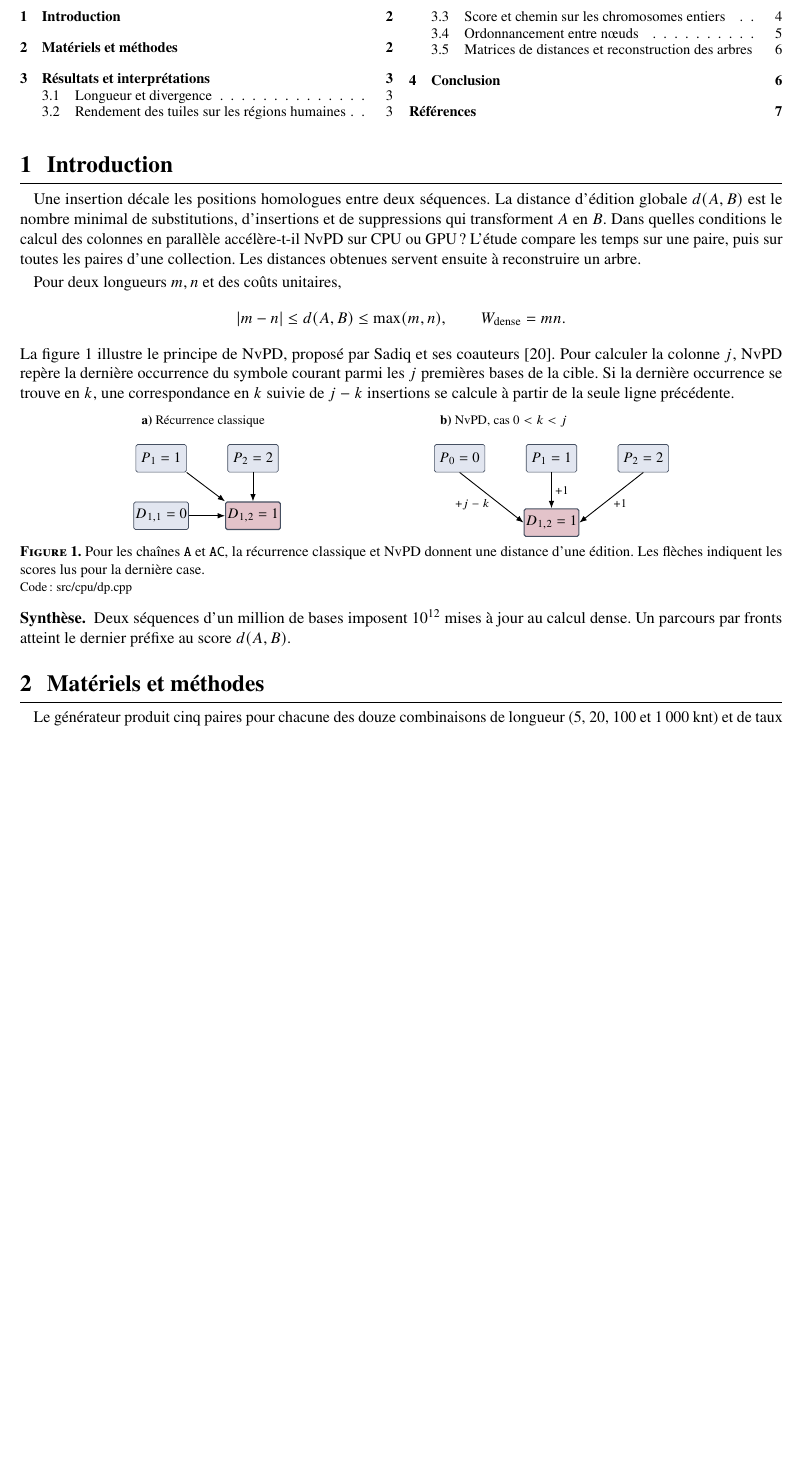
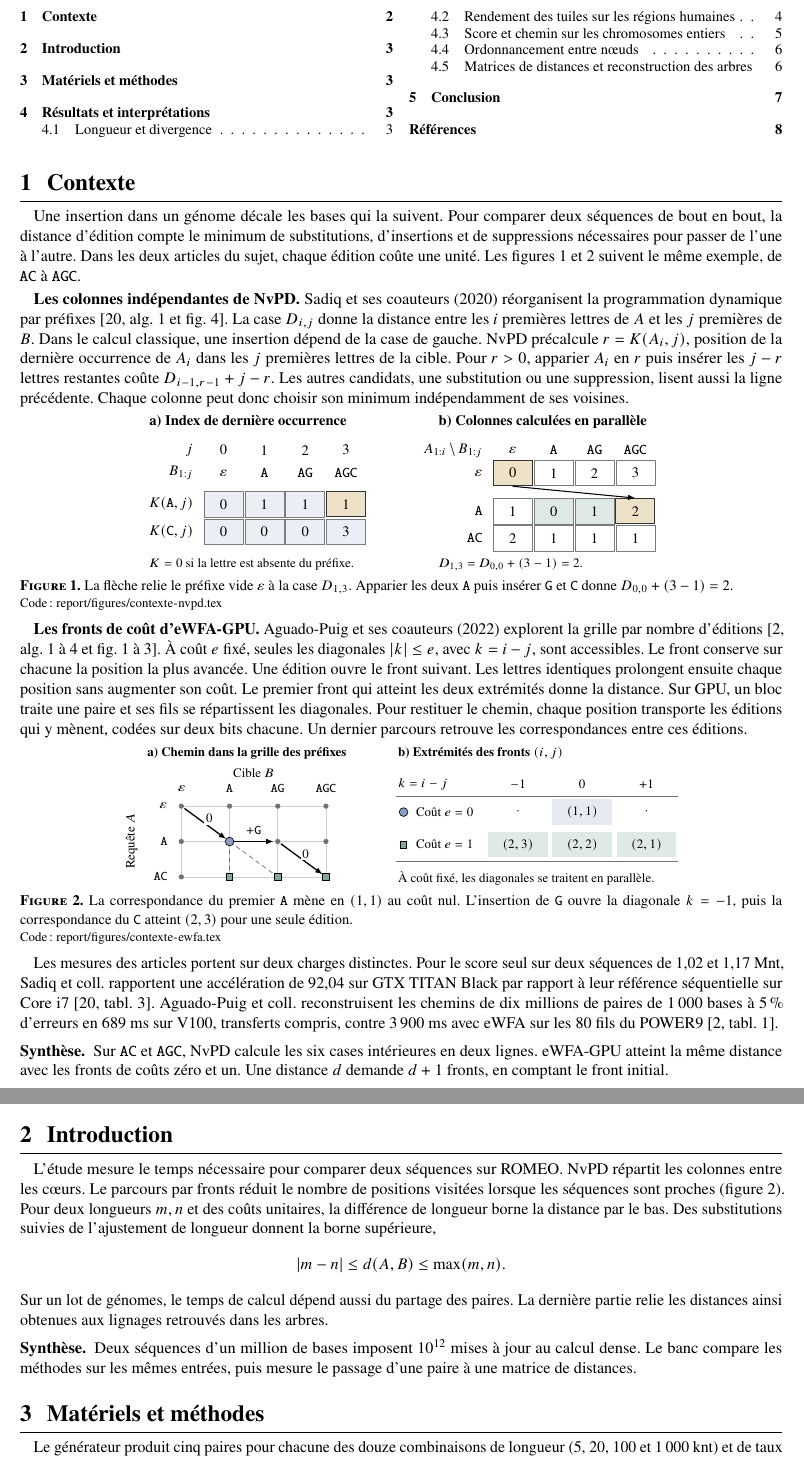
Before and after one commit to wolf75222/nvpd-edit-distance, a LaTeX document (report/tldr.tex, which reads report/figures/contexte-ewfa.tex, report/figures/contexte-nvpd.tex, report/sections/contexte.tex): part of page 2 of 8 before the commit and two parts of pages 2 and 3 of 9 after it, the two joined at a grey line, cut so that both start at the same text, the shorter picture padded with empty space. Compiled offline with pdfLaTeX.

Commit message:
Explain NvPD and eWFA-GPU with a worked alignment

```diff
--- /dev/null
+++ b/report/figures/contexte-ewfa.tex
@@ -0,0 +1,47 @@
+\begin{tikzpicture}[
+    x=1cm,y=1cm,font=\footnotesize\rmfamily,inner sep=1pt,
+    vertex/.style={circle,fill=powderGrey!70!black,inner sep=1.15pt},
+    frontzero/.style={circle,draw=black,fill=powderBlue,inner sep=1.9pt},
+    frontone/.style={rectangle,draw=black,fill=powderTeal,inner sep=2.0pt},
+    path edge/.style={-{Latex[length=1.6mm,width=1.25mm]},line width=.8pt,shorten <=2.4pt,shorten >=2.6pt},
+    alternative/.style={densely dashed,draw=black!55,line width=.45pt},
+    entry/.style={minimum width=13mm,minimum height=5.5mm,inner sep=1pt}]
+  \node[anchor=west] at (-.78,1.15) {\textbf{a) Chemin dans la grille des préfixes}};
+  \begin{scope}[x=1.05cm,y=-.77cm]
+    \foreach \j/\word in {0/\varepsilon,1/\mathtt{A},2/\mathtt{AG},3/\mathtt{AGC}} {
+      \node at (\j,-.49) {\(\word\)};
+      \draw[black!19] (\j,0)--(\j,2);
+    }
+    \foreach \i/\word in {0/\varepsilon,1/\mathtt{A},2/\mathtt{AC}} {
+      \node[anchor=east] at (-.25,\i) {\(\word\)};
+      \draw[black!19] (0,\i)--(3,\i);
+      \foreach \j in {0,...,3} {\node[vertex] at (\j,\i) {};}
+    }
+    \node at (1.5,-.94) {Cible \(B\)};
+    \node[rotate=90] at (-1.03,1) {Requête \(A\)};
+    \draw[alternative] (1,1)--(1,2) (1,1)--(2,2);
+    \draw[path edge] (0,0)--node[midway,above right=-1pt,fill=white] {\(0\)} (1,1);
+    \draw[path edge] (1,1)--node[midway,above=3pt,fill=white] {\(+\mathtt{G}\)} (2,1);
+    \draw[path edge] (2,1)--node[midway,above right=-1pt,fill=white] {\(0\)} (3,2);
+    \node[frontzero] at (1,1) {};
+    \foreach \j in {1,...,3} {\node[frontone] at (\j,2) {};}
+  \end{scope}
+
+  \begin{scope}[xshift=4.68cm]
+    \node[anchor=west] at (0,1.15) {\textbf{b) Extrémités des fronts} \((i,j)\)};
+    \node[anchor=west] at (0,.48) {\(k=i-j\)};
+    \foreach \x/\k in {2.65/-1,4.05/0,5.45/+1} {\node at (\x,.48) {\(\k\)};}
+    \draw[black!55,line width=.45pt] (0,.22)--(6.13,.22);
+    \node[frontzero] at (.16,-.13) {};
+    \node[anchor=west] at (.39,-.13) {Coût \(e=0\)};
+    \node[entry,fill=powderBlue!22] at (4.05,-.13) {\((1,1)\)};
+    \foreach \x in {2.65,5.45} {\node at (\x,-.13) {\(\cdot\)};}
+    \node[frontone] at (.16,-.84) {};
+    \node[anchor=west] at (.39,-.84) {Coût \(e=1\)};
+    \foreach \x/\j in {2.65/3,4.05/2,5.45/1} {
+       \node[entry,fill=powderTeal!25] at (\x,-.84) {\((2,\j)\)};
+    }
+    \draw[black!55,line width=.45pt] (0,-1.20)--(6.13,-1.20);
+    \node[anchor=west] at (0,-1.57) {À coût fixé, les diagonales se traitent en parallèle.};
+  \end{scope}
+\end{tikzpicture}
--- /dev/null
+++ b/report/figures/contexte-nvpd.tex
@@ -0,0 +1,45 @@
+\begin{tikzpicture}[x=1cm,y=1cm,font=\small\rmfamily,
+  cell/.style={minimum width=8.5mm,minimum height=5.5mm,inner sep=0pt,
+    draw=black!52,line width=.35pt},
+  entry/.style={cell,fill=powderBlue!17},
+  rowcell/.style={cell,fill=powderTeal!26},
+  focus/.style={cell,fill=powderGold!48,draw=black!80,line width=.65pt},
+  label/.style={anchor=east,inner sep=1.5pt},
+  heading/.style={anchor=west,font=\small\bfseries,inner sep=0pt}]
+\begin{scope}
+  \node[heading] at (-.95,1.94) {a) Index de dernière occurrence};
+  \node[label] at (.07,1.32) {\(j\)};
+  \node[label] at (.07,.82) {\(B_{1:j}\)};
+  \node[label] at (.07,.14) {\(K(\mathtt{A},j)\)};
+  \node[label] at (.07,-.45) {\(K(\mathtt{C},j)\)};
+  \foreach \j/\prefix/\lastA/\lastC/\indexstyle in
+      {0/{\varepsilon}/0/0/entry,1/{\mathtt A}/1/0/entry,
+       2/{\mathtt{AG}}/1/0/entry,3/{\mathtt{AGC}}/1/3/focus}{
+    \node at (.67+.89*\j,1.32) {\(\j\)};
+    \node at (.67+.89*\j,.82) {\(\prefix\)};
+    \node[\indexstyle] at (.67+.89*\j,.14) {\(\lastA\)};
+    \node[entry] at (.67+.89*\j,-.45) {\(\lastC\)};
+  }
+  \node[anchor=west,font=\footnotesize,inner sep=0pt] at (-.95,-1.18)
+    {\(K=0\) si la lettre est absente du préfixe.};
+\end{scope}
+\begin{scope}[xshift=6.30cm]
+  \node[heading] at (-.95,1.94) {b) Colonnes calculées en parallèle};
+  \node[label] at (.07,1.32) {\(A_{1:i}\,\backslash\,B_{1:j}\)};
+  \node[label] at (.07,.82) {\(\varepsilon\)};
+  \node[label] at (.07,-.01) {\(\mathtt A\)};
+  \node[label] at (.07,-.60) {\(\mathtt{AC}\)};
+  \foreach \j/\prefix/\base/\first/\second/\topstyle/\midstyle in
+      {0/{\varepsilon}/0/1/2/focus/cell,1/{\mathtt A}/1/0/1/cell/rowcell,
+       2/{\mathtt{AG}}/2/1/1/cell/rowcell,3/{\mathtt{AGC}}/3/2/1/cell/focus}{
+    \node at (.67+.89*\j,1.32) {\(\prefix\)};
+    \node[\topstyle] (prev\j) at (.67+.89*\j,.82) {\(\base\)};
+    \node[\midstyle] (curr\j) at (.67+.89*\j,-.01) {\(\first\)};
+    \node[cell] at (.67+.89*\j,-.60) {\(\second\)};
+  }
+  \draw[-{Latex[length=1.6mm]},line width=.65pt]
+    (prev0.south) -- (curr3.north);
+  \node[anchor=west,font=\footnotesize,inner sep=0pt] at (-.95,-1.18)
+    {\(D_{1,3}=D_{0,0}+(3-1)=2\).};
+\end{scope}
+\end{tikzpicture}
--- /dev/null
+++ b/report/sections/contexte.tex
@@ -0,0 +1,16 @@
+\section{Contexte}\label{sec:contexte}
+Une insertion dans un génome décale les bases qui la suivent. Pour comparer deux séquences de bout en bout, la distance d’édition compte le minimum de substitutions, d’insertions et de suppressions nécessaires pour passer de l’une à l’autre. Dans les deux articles du sujet, chaque édition coûte une unité. Les figures~\ref{fig:contexte-nvpd} et~\ref{fig:contexte-ewfa} suivent le même exemple, de \texttt{AC} à \texttt{AGC}.
+
+\textbf{Les colonnes indépendantes de NvPD.}
+Sadiq et ses coauteurs (2020) réorganisent la programmation dynamique par préfixes~\cite[alg.~1 et fig.~4]{sadiq}. La case \(D_{i,j}\) donne la distance entre les \(i\) premières lettres de \(A\) et les \(j\) premières de \(B\). Dans le calcul classique, une insertion dépend de la case de gauche. NvPD précalcule \(r=K(A_i,j)\), position de la dernière occurrence de \(A_i\) dans les \(j\) premières lettres de la cible. Pour \(r>0\), apparier \(A_i\) en \(r\) puis insérer les \(j-r\) lettres restantes coûte \(D_{i-1,r-1}+j-r\). Les autres candidats, une substitution ou une suppression, lisent aussi la ligne précédente. Chaque colonne peut donc choisir son minimum indépendamment de ses voisines.
+
+\schema{contexte-nvpd}{La flèche relie le préfixe vide \(\varepsilon\) à la case \(D_{1,3}\). Apparier les deux \texttt{A} puis insérer \texttt{G} et \texttt{C} donne \(D_{0,0}+(3-1)=2\).}{fig:contexte-nvpd}{report/figures/contexte-nvpd.tex}
+
+\textbf{Les fronts de coût d’eWFA-GPU.}
+Aguado-Puig et ses coauteurs (2022) explorent la grille par nombre d’éditions~\cite[alg.~1 à~4 et fig.~1 à~3]{wfagpu}. À coût \(e\) fixé, seules les diagonales \(\lvert k\rvert\le e\), avec \(k=i-j\), sont accessibles. Le front conserve sur chacune la position la plus avancée. Une édition ouvre le front suivant. Les lettres identiques prolongent ensuite chaque position sans augmenter son coût. Le premier front qui atteint les deux extrémités donne la distance. Sur GPU, un bloc traite une paire et ses fils se répartissent les diagonales. Pour restituer le chemin, chaque position transporte les éditions qui y mènent, codées sur deux bits chacune. Un dernier parcours retrouve les correspondances entre ces éditions.
+
+\schema{contexte-ewfa}{La correspondance du premier \texttt{A} mène en \((1,1)\) au coût nul. L’insertion de \texttt{G} ouvre la diagonale \(k=-1\), puis la correspondance du \texttt{C} atteint \((2,3)\) pour une seule édition.}{fig:contexte-ewfa}{report/figures/contexte-ewfa.tex}
+
+Les mesures des articles portent sur deux charges distinctes. Pour le score seul sur deux séquences de 1,02 et 1,17~Mnt, Sadiq et coll. rapportent une accélération de 92,04 sur GTX TITAN Black par rapport à leur référence séquentielle sur Core~i7~\cite[tabl.~3]{sadiq}. Aguado-Puig et coll. reconstruisent les chemins de dix millions de paires de 1\,000 bases à 5\,\% d’erreurs en 689~ms sur V100, transferts compris, contre 3\,900~ms avec eWFA sur les 80 fils du POWER9~\cite[tabl.~1]{wfagpu}.
+
+\synthese{Sur \texttt{AC} et \texttt{AGC}, NvPD calcule les six cases intérieures en deux lignes. eWFA-GPU atteint la même distance avec les fronts de coûts zéro et un. Une distance \(d\) demande \(d+1\) fronts, en comptant le front initial.}
--- a/report/sections/synthese-courte.tex
+++ b/report/sections/synthese-courte.tex
@@ -1,13 +1,12 @@
+\input{sections/contexte}
 \section{Introduction}
-Une insertion décale les positions homologues entre deux séquences. La distance d’édition globale \(d(A,B)\) est le nombre minimal de substitutions, d’insertions et de suppressions qui transforment \(A\) en \(B\). Dans quelles conditions le calcul des colonnes en parallèle accélère-t-il NvPD sur CPU ou GPU ? L’étude compare les temps sur une paire, puis sur toutes les paires d’une collection. Les distances obtenues servent ensuite à reconstruire un arbre.
+L’étude mesure le temps nécessaire pour comparer deux séquences sur ROMEO. NvPD répartit les colonnes entre les cœurs. Le parcours par fronts réduit le nombre de positions visitées lorsque les séquences sont proches (figure~\ref{fig:contexte-ewfa}). Pour deux longueurs \(m,n\) et des coûts unitaires, la différence de longueur borne la distance par le bas. Des substitutions suivies de l’ajustement de longueur donnent la borne supérieure,
+\[
+ |m-n|\le d(A,B)\le\max(m,n).
+\]
+Sur un lot de génomes, le temps de calcul dépend aussi du partage des paires. La dernière partie relie les distances ainsi obtenues aux lignages retrouvés dans les arbres.
 
-Pour deux longueurs \(m,n\) et des coûts unitaires,
-\[
- |m-n|\le d(A,B)\le\max(m,n),\qquad W_{\mathrm{dense}}=mn.
-\]
-La figure~\ref{fig:short-dep} illustre le principe de NvPD, proposé par Sadiq et ses coauteurs~\cite{sadiq}. Pour calculer la colonne \(j\), NvPD repère la dernière occurrence du symbole courant parmi les \(j\) premières bases de la cible. Si la dernière occurrence se trouve en \(k\), une correspondance en \(k\) suivie de \(j-k\) insertions se calcule à partir de la seule ligne précédente.
-\schema{dependances}{Pour les chaînes \texttt{A} et \texttt{AC}, la récurrence classique et NvPD donnent une distance d’une édition. Les flèches indiquent les scores lus pour la dernière case.}{fig:short-dep}{src/cpu/dp.cpp}
-\synthese{Deux séquences d'un million de bases imposent \(10^{12}\) mises à jour au calcul dense. Un parcours par fronts atteint le dernier préfixe au score \(d(A,B)\).}
+\synthese{Deux séquences d’un million de bases imposent \(10^{12}\) mises à jour au calcul dense. Le banc compare les méthodes sur les mêmes entrées, puis mesure le passage d’une paire à une matrice de distances.}
 
 \section{Matériels et méthodes}
 Le générateur produit cinq paires pour chacune des douze combinaisons de longueur (5, 20, 100 et 1\,000~knt) et de taux d’édition (2, 5 et 10\,\%). Il tire les bases de référence uniformément sur A, C, G et T, puis les positions à modifier sans remise. À chaque position, il choisit indépendamment le type d’édition, chacun ayant une probabilité de \(1/3\). Ce plan fait varier séparément la longueur et le taux d’édition imposé. À 1~Mnt, le calcul séquentiel porte sur une paire par taux.
```
Also changed, not shown: report/rapport.tex (+1 -0 lines), report/sections/algorithmes.tex (+2 -0 lines), report/sections/introduction.tex (+3 -7 lines), README.md, report/figures/contexte-ewfa.svg (added), report/figures/contexte-nvpd.svg (added), report/tldr.pdf, 4 other files.
